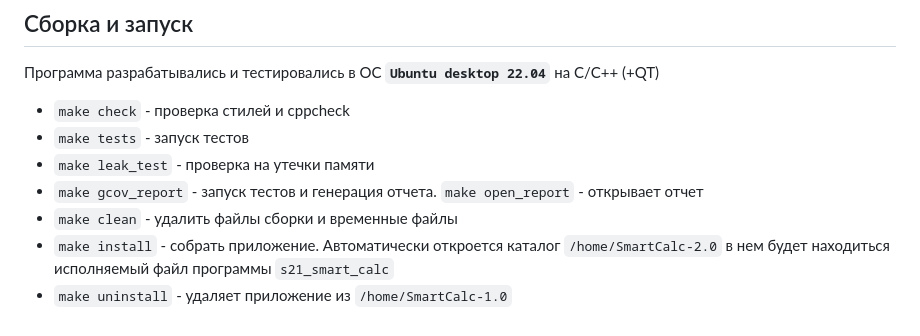
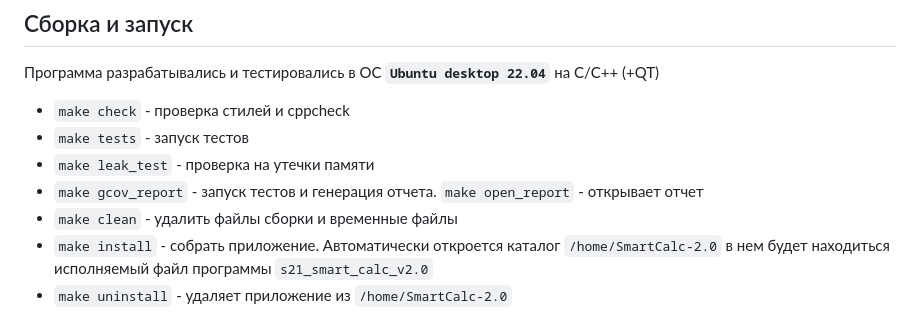
Before and after one commit to disadykov/SmartCalc-v2, a Markdown page: README.md, the part around the change. Drawn GitHub-style.

```diff
--- a/README.md
+++ b/README.md
@@ -90,5 +90,5 @@
 - `make leak_test` - проверка на утечки памяти
 - `make gcov_report` - запуск тестов и генерация отчета. `make open_report` - открывает отчет
 - `make clean` - удалить файлы сборки и временные файлы
-- `make install` -  собрать приложение. Автоматически откроется каталог `/home/SmartCalc-2.0` в нем будет находиться исполняемый файл программы `s21_smart_calc`
-- `make uninstall` -  удаляет приложение из `/home/SmartCalc-1.0`
+- `make install` -  собрать приложение. Автоматически откроется каталог `/home/SmartCalc-2.0` в нем будет находиться исполняемый файл программы `s21_smart_calc_v2.0`
+- `make uninstall` -  удаляет приложение из `/home/SmartCalc-2.0`
```
